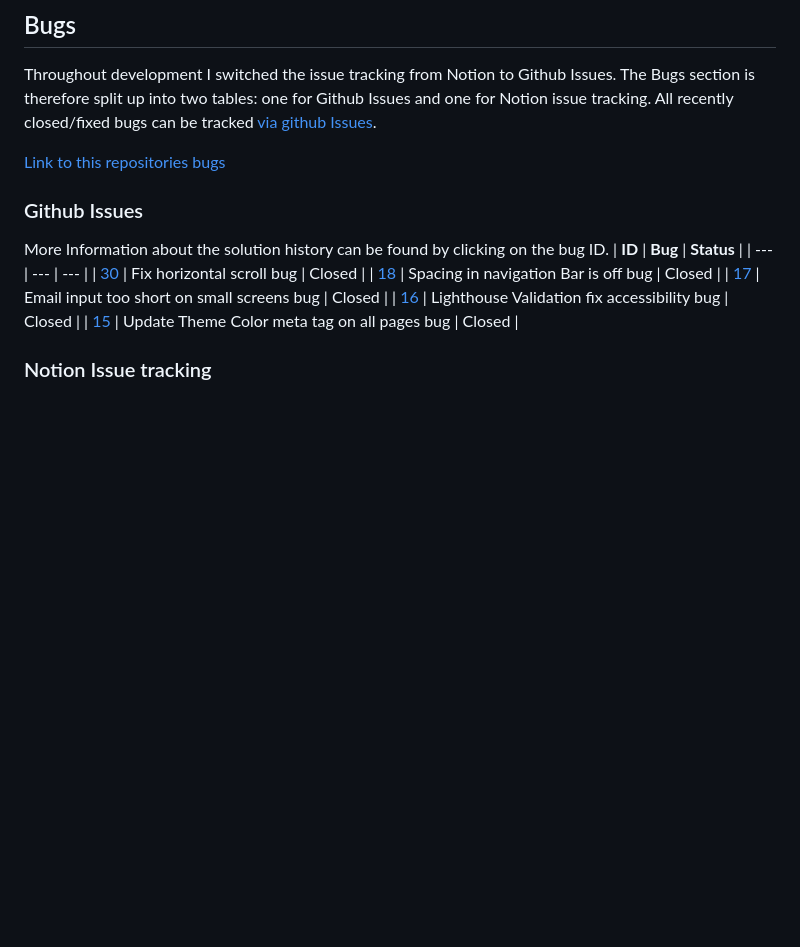
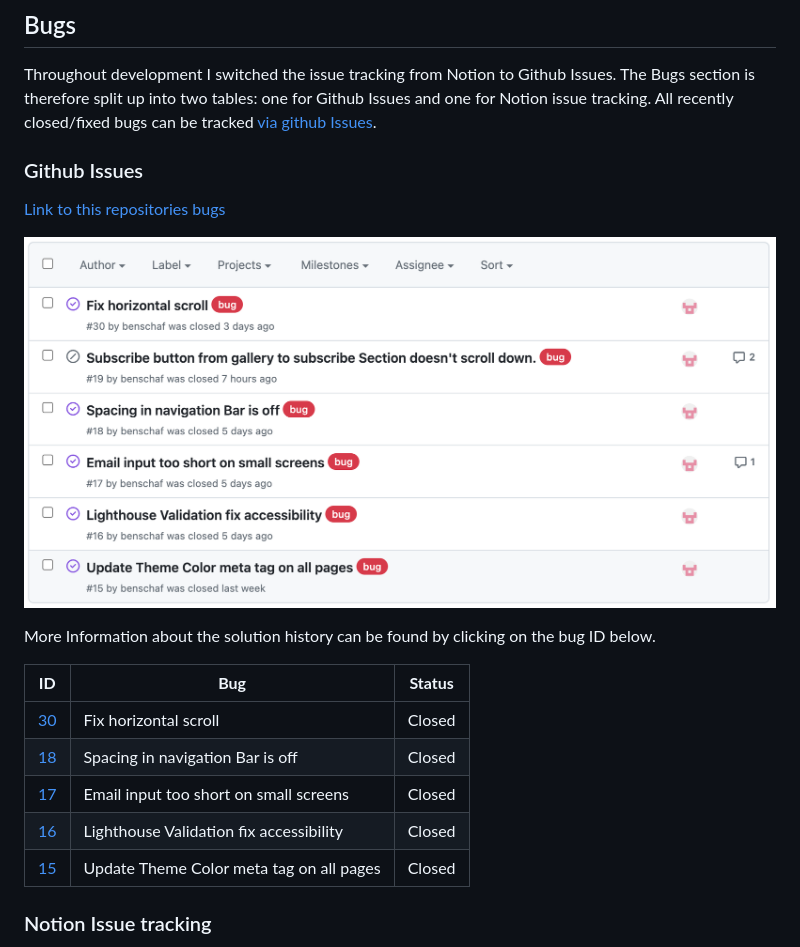
Before and after one commit to benschaf/tabletennis-vs-pingpong, a Markdown page: TESTING.md, the part around the change. Drawn GitHub-style; pictures changed too: documentation/images/testing/issues-isclosed-labelbug.png (added); blank space fills up the shorter version.

Commit message:
doc: add link and screenshot to bugs

```diff
--- a/TESTING.md
+++ b/TESTING.md
@@ -75,17 +75,21 @@ I've tested my deployed project using the Lighthouse Audit tool to check for any
 Throughout development I switched the issue tracking from Notion to Github Issues. The Bugs section is therefore split up into two tables: one for Github Issues and one for Notion issue tracking.
 All recently closed/fixed bugs can be tracked [via github Issues](https://github.com/benschaf/tabletennis-vs-pingpong/issues?q=is%3Aissue+is%3Aclosed).
 
+### Github Issues
+
 [Link to this repositories bugs](https://github.com/benschaf/tabletennis-vs-pingpong/issues?q=is%3Aissue+is%3Aclosed+label%3Abug)
 
-### Github Issues
-More Information about the solution history can be found by clicking on the bug ID.
+![screenshot of closed github issues labeled bugs](documentation/images/testing/issues-isclosed-labelbug.png)
+
+More Information about the solution history can be found by clicking on the bug ID below.
+
 | **ID** | **Bug** | **Status** |
 | --- | --- | --- |
-| [30](https://github.com/benschaf/tabletennis-vs-pingpong/issues/30) | Fix horizontal scroll bug | Closed |
-| [18](https://github.com/benschaf/tabletennis-vs-pingpong/issues/18) | Spacing in navigation Bar is off bug | Closed |
-| [17](https://github.com/benschaf/tabletennis-vs-pingpong/issues/17) | Email input too short on small screens bug | Closed |
-| [16](https://github.com/benschaf/tabletennis-vs-pingpong/issues/16) | Lighthouse Validation fix accessibility bug | Closed |
-| [15](https://github.com/benschaf/tabletennis-vs-pingpong/issues/15) | Update Theme Color meta tag on all pages bug | Closed |
+| [30](https://github.com/benschaf/tabletennis-vs-pingpong/issues/30) | Fix horizontal scroll | Closed |
+| [18](https://github.com/benschaf/tabletennis-vs-pingpong/issues/18) | Spacing in navigation Bar is off | Closed |
+| [17](https://github.com/benschaf/tabletennis-vs-pingpong/issues/17) | Email input too short on small screens | Closed |
+| [16](https://github.com/benschaf/tabletennis-vs-pingpong/issues/16) | Lighthouse Validation fix accessibility | Closed |
+| [15](https://github.com/benschaf/tabletennis-vs-pingpong/issues/15) | Update Theme Color meta tag on all pages | Closed |
 
 ### Notion Issue tracking
 Commits that are relevant to the bug are linked in the Commit hash(es) column.
```
